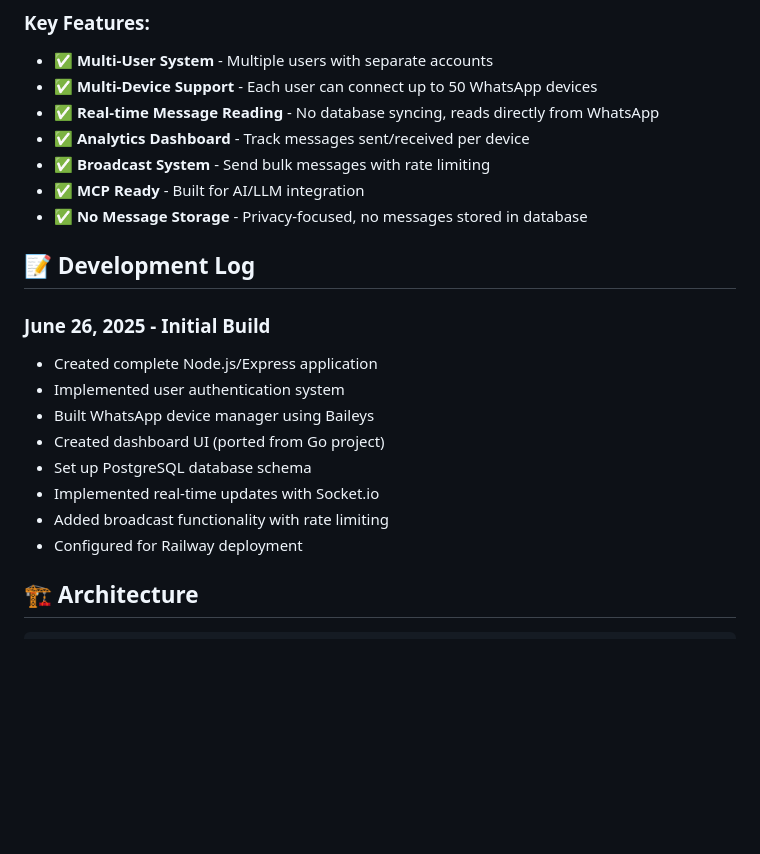
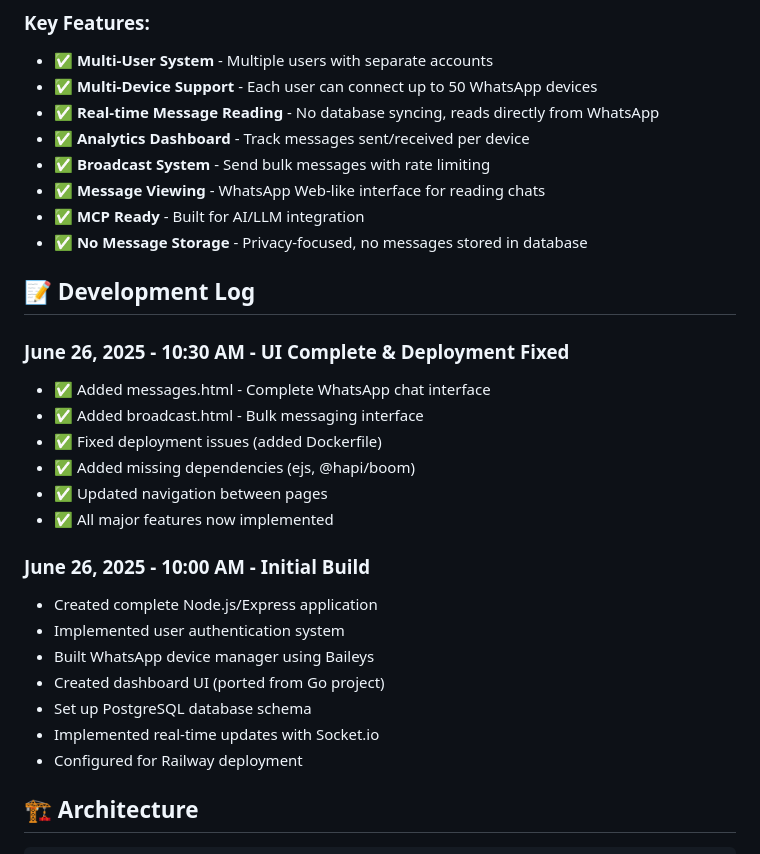
Before and after one commit to aqilrvsb/whatsapp-mcp, a Markdown page: README.md, the part around the change printed below. GitHub-like rendering; blank space fills up the shorter version.

```diff
--- a/README.md
+++ b/README.md
@@ -14,19 +14,27 @@ This is a complete rebuild of the WhatsApp Analytics Dashboard using the `whatsa
 - ✅ **Real-time Message Reading** - No database syncing, reads directly from WhatsApp
 - ✅ **Analytics Dashboard** - Track messages sent/received per device
 - ✅ **Broadcast System** - Send bulk messages with rate limiting
+- ✅ **Message Viewing** - WhatsApp Web-like interface for reading chats
 - ✅ **MCP Ready** - Built for AI/LLM integration
 - ✅ **No Message Storage** - Privacy-focused, no messages stored in database
 
 ## 📝 Development Log
 
-### June 26, 2025 - Initial Build
+### June 26, 2025 - 10:30 AM - UI Complete & Deployment Fixed
+- ✅ Added messages.html - Complete WhatsApp chat interface
+- ✅ Added broadcast.html - Bulk messaging interface
+- ✅ Fixed deployment issues (added Dockerfile)
+- ✅ Added missing dependencies (ejs, @hapi/boom)
+- ✅ Updated navigation between pages
+- ✅ All major features now implemented
+
+### June 26, 2025 - 10:00 AM - Initial Build
 - Created complete Node.js/Express application
 - Implemented user authentication system
 - Built WhatsApp device manager using Baileys
 - Created dashboard UI (ported from Go project)
 - Set up PostgreSQL database schema
 - Implemented real-time updates with Socket.io
-- Added broadcast functionality with rate limiting
 - Configured for Railway deployment
 
 ## 🏗️ Architecture
```
Also changed, not shown: other parts of README.md (+45 -9 lines).
